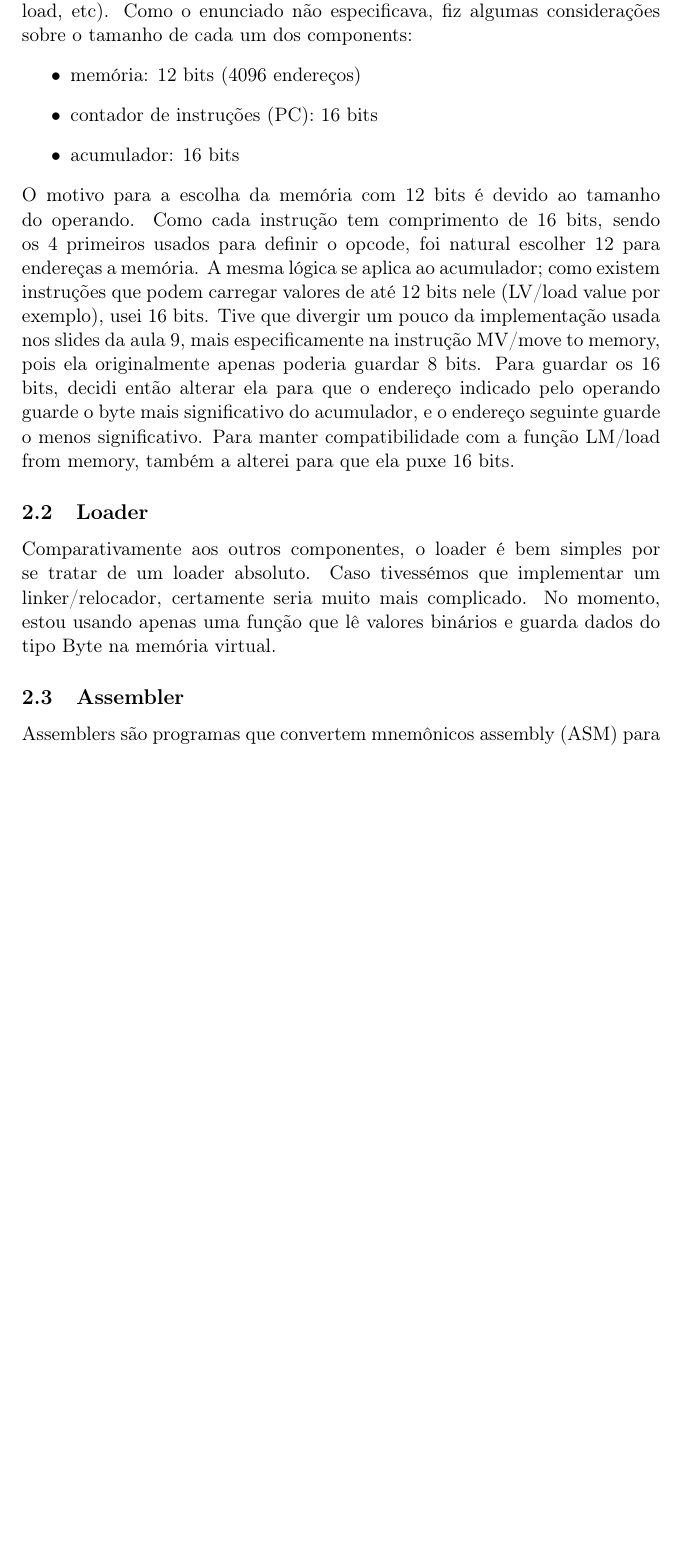
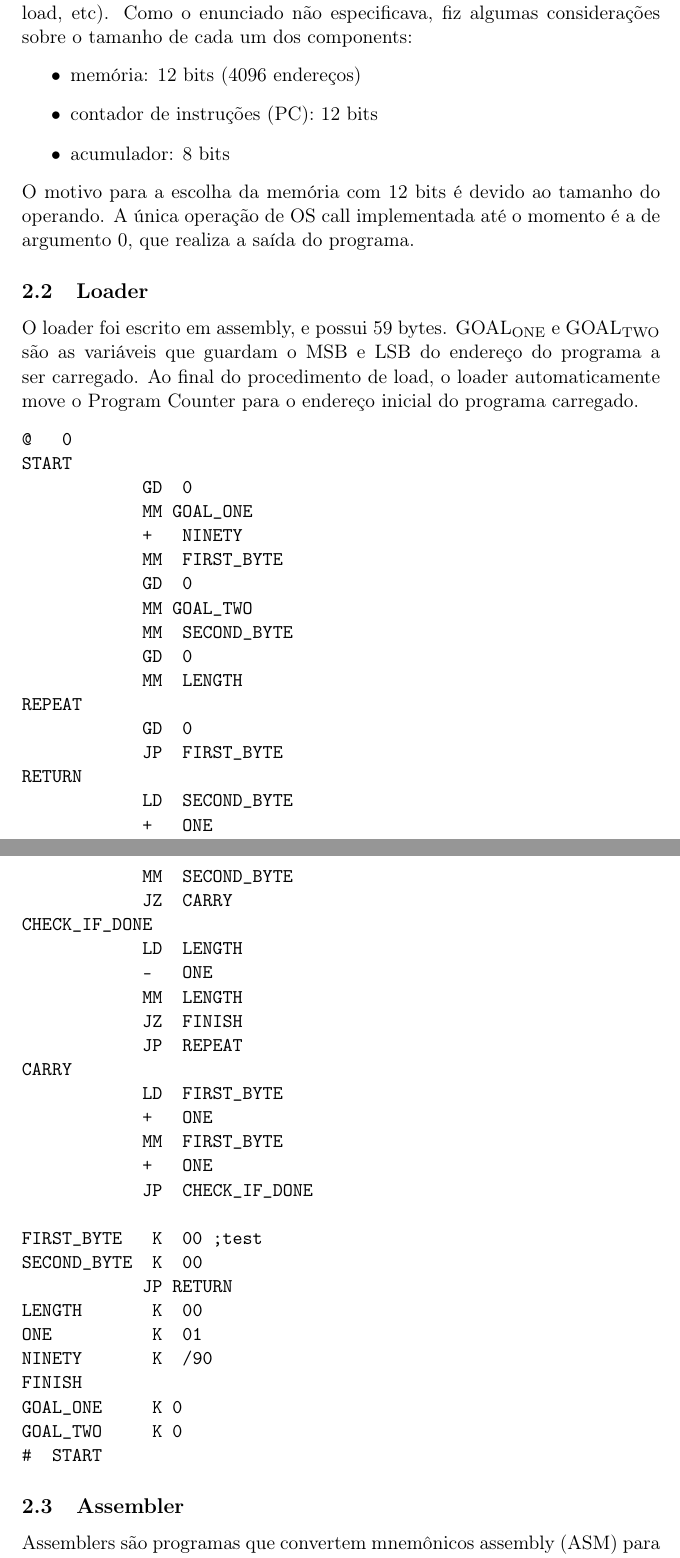
Before and after one commit to Adarah/2020-PCS3216-9345853, a LaTeX document (relatorio/relatorio.tex): part of page 2 of 3 before the commit and two parts of pages 2 and 3 of 4 after it, the two joined at a grey line, cut so that both start at the same text, the shorter picture padded with empty space. Compiled offline with pdfLaTeX.

```diff
--- a/relatorio/relatorio.tex
+++ b/relatorio/relatorio.tex
@@ -43,28 +43,61 @@
 \subsection{CPU}
-\label{sec:org1f4ee09}
+\label{sec:orge0d2848}
 Baseado em princípios de test-driven-development (TDD), eu decidi primeiro criar
 os testes de cada função a ser executada pela CPU (fetch, decode, add, load,
 etc). Como o enunciado não especificava, fiz algumas considerações sobre o tamanho de cada um dos components:
 \begin{itemize}
 \item memória: 12 bits (4096 endereços)
-\item contador de instruções (PC): 16 bits
-\item acumulador: 16 bits
+\item contador de instruções (PC): 12 bits
+\item acumulador: 8 bits
 \end{itemize}
-O motivo para a escolha da memória com 12 bits é devido ao tamanho do operando.
-Como cada instrução tem comprimento de 16 bits, sendo os 4 primeiros usados para
-definir o opcode, foi natural escolher 12 para endereças a memória. A mesma
-lógica se aplica ao acumulador; como existem instruções que podem carregar
-valores de até 12 bits nele (LV/load value por exemplo), usei 16 bits. Tive que
-divergir um pouco da implementação usada nos slides da aula 9, mais
-especificamente na instrução MV/move to memory, pois ela originalmente apenas
-poderia guardar 8 bits. Para guardar os 16 bits, decidi então alterar ela para
-que o endereço indicado pelo operando guarde o byte mais significativo do
-acumulador, e o endereço seguinte guarde o menos significativo. Para manter
-compatibilidade com a função LM/load from memory, também a alterei para que ela
-puxe 16 bits.
+O motivo para a escolha da memória com 12 bits é devido ao tamanho do operando. A única operação de OS call implementada até o momento é a de argumento 0, que realiza a saída do programa.
 \subsection{Loader}
-\label{sec:orgc7155b9}
-Comparativamente aos outros componentes, o loader é bem simples por se tratar de um loader absoluto. Caso tivessémos que implementar um linker/relocador, certamente seria muito mais complicado. No momento, estou usando apenas uma função que lê valores binários e guarda dados do tipo Byte na memória virtual.
+\label{sec:org55e498e}
+O loader foi escrito em assembly, e possui 59 bytes. GOAL\textsubscript{ONE} e GOAL\textsubscript{TWO} são as variáveis que guardam o MSB e LSB do endereço do programa a ser carregado. Ao final do procedimento de load, o loader automaticamente move o Program Counter para o endereço inicial do programa carregado.
+\begin{verbatim}
+@   0
+START
+            GD  0
+            MM GOAL_ONE
+            +   NINETY
+            MM  FIRST_BYTE
+            GD  0
+            MM GOAL_TWO
+            MM  SECOND_BYTE
+            GD  0
+            MM  LENGTH
+REPEAT
+            GD  0
+            JP  FIRST_BYTE
+RETURN
+            LD  SECOND_BYTE
+            +   ONE
+            MM  SECOND_BYTE
+            JZ  CARRY
+CHECK_IF_DONE
+            LD  LENGTH
+            -   ONE
+            MM  LENGTH
+            JZ  FINISH
+            JP  REPEAT
+CARRY
+            LD  FIRST_BYTE
+            +   ONE
+            MM  FIRST_BYTE
+            +   ONE
+            JP  CHECK_IF_DONE
+
+FIRST_BYTE   K  00 ;test
+SECOND_BYTE  K  00
+            JP RETURN
+LENGTH       K  00
+ONE          K  01
+NINETY       K  /90
+FINISH
+GOAL_ONE     K 0
+GOAL_TWO     K 0
+#  START
+\end{verbatim}
 \subsection{Assembler}
-\label{sec:org67b4885}
-Assemblers são programas que convertem mnemônicos assembly (ASM) para código de máquina. Podem ser de um ou dois passos. Assemblers de dois passos primeiro precisam gerar uma tabela de símbolos para depois conseguir traduzir à código de máquina, enquanto que assembler de um passo fazem o processo de coletar referências ainda não resolvidas, símbolos, e a montagem tudo ao mesmo tempo.
+\label{sec:orge872498}
+Assemblers são programas que convertem mnemônicos assembly (ASM) para código de
```
Also changed, not shown: pyproject.toml (+2 -2 lines), relatorio/relatorio.pdf, relatorio/relatorio.tex (28 more changed lines), 4 other files.
